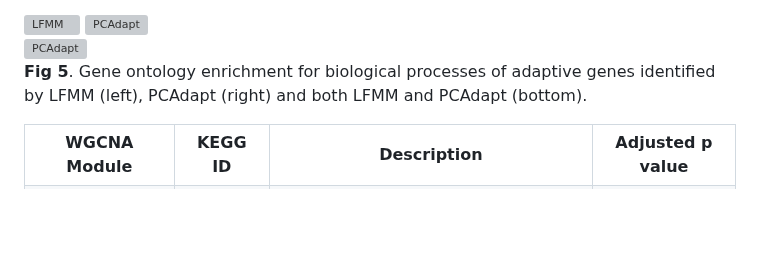
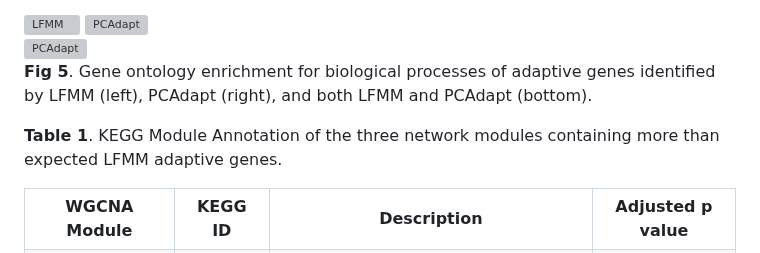
Before and after one commit to Uzezi93/Pleiotropy-and-Local-Adaptation-Silverleaf-Sunflower, a Markdown page: README.md, the part around the change. GitHub-like rendering; blank space fills up the shorter version; grey boxes are pictures that could not be loaded.

```diff
--- a/README.md
+++ b/README.md
@@ -99,7 +99,11 @@ Our analysis revealed that adaptive genes were significantly enriched in pollen
 </div>
 
 <p style="margin-bottom: 5px;">
-  <strong>Fig 5</strong>. Gene ontology enrichment for biological processes of adaptive genes identified by LFMM (left), PCAdapt (right) and both LFMM and PCAdapt (bottom).
+  <strong>Fig 5</strong>. Gene ontology enrichment for biological processes of adaptive genes identified by LFMM (left), PCAdapt (right), and both LFMM and PCAdapt (bottom).
+</p>
+
+<p style="margin-bottom: 20px; margin-top: 20px;">
+  <strong>Table 1</strong>. KEGG Module Annotation of the three network modules containing more than expected LFMM adaptive genes.
 </p>
 
 <div style="clear: both; margin-top: 20px;"> <!-- Ensures table appears at the correct location -->
```
